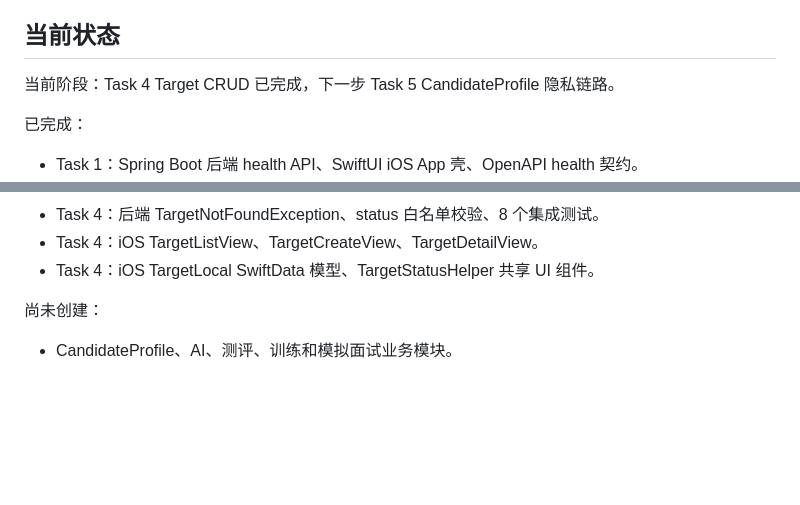
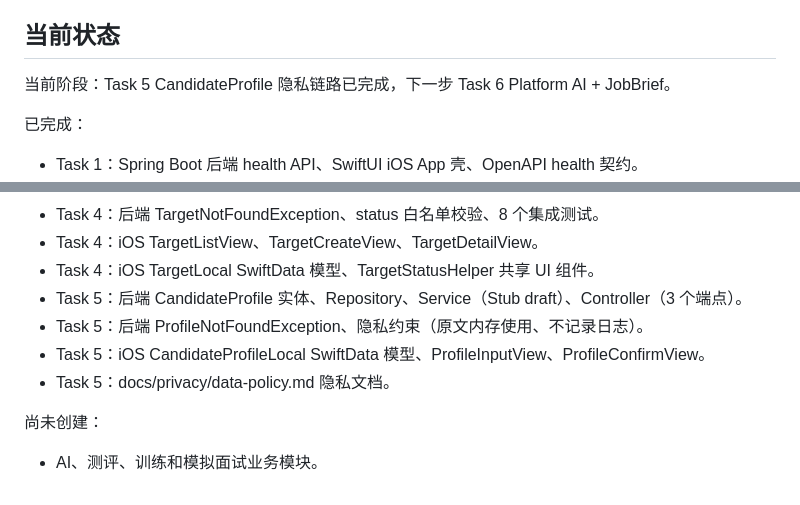
Before and after one commit to LiXuD/interview, a Markdown page: README.md, 2 parts joined by grey strips. Rendered like a GitHub page; blank space fills up the shorter version.

Commit message:
docs: 更新 README 至 Task 5 完成状态
Agent-Task: Task 5 CandidateProfile 隐私链路
Agent-Model: mimo-v2-pro
Agent-Decision: 同步 README 和记忆系统，保持跨会话状态一致。
Agent-Limitation: 无

```diff
--- a/README.md
+++ b/README.md
@@ -127,7 +127,7 @@ interview/
 
 ## 当前状态
 
-当前阶段：Task 4 Target CRUD 已完成，下一步 Task 5 CandidateProfile 隐私链路。
+当前阶段：Task 5 CandidateProfile 隐私链路已完成，下一步 Task 6 Platform AI + JobBrief。
 
 已完成：
 
@@ -143,7 +143,11 @@ interview/
 - Task 4：后端 TargetNotFoundException、status 白名单校验、8 个集成测试。
 - Task 4：iOS TargetListView、TargetCreateView、TargetDetailView。
 - Task 4：iOS TargetLocal SwiftData 模型、TargetStatusHelper 共享 UI 组件。
+- Task 5：后端 CandidateProfile 实体、Repository、Service（Stub draft）、Controller（3 个端点）。
+- Task 5：后端 ProfileNotFoundException、隐私约束（原文内存使用、不记录日志）。
+- Task 5：iOS CandidateProfileLocal SwiftData 模型、ProfileInputView、ProfileConfirmView。
+- Task 5：docs/privacy/data-policy.md 隐私文档。
 
 尚未创建：
 
-- CandidateProfile、AI、测评、训练和模拟面试业务模块。
+- AI、测评、训练和模拟面试业务模块。
```
